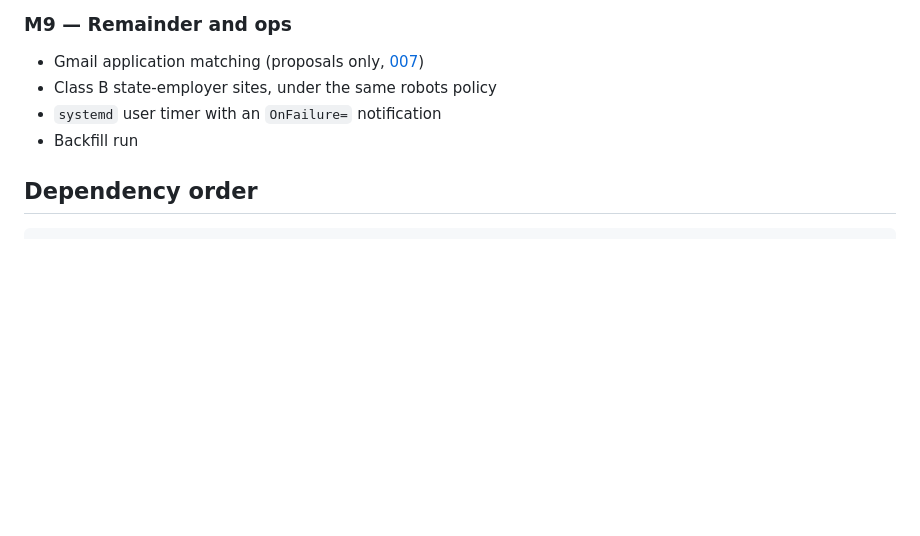
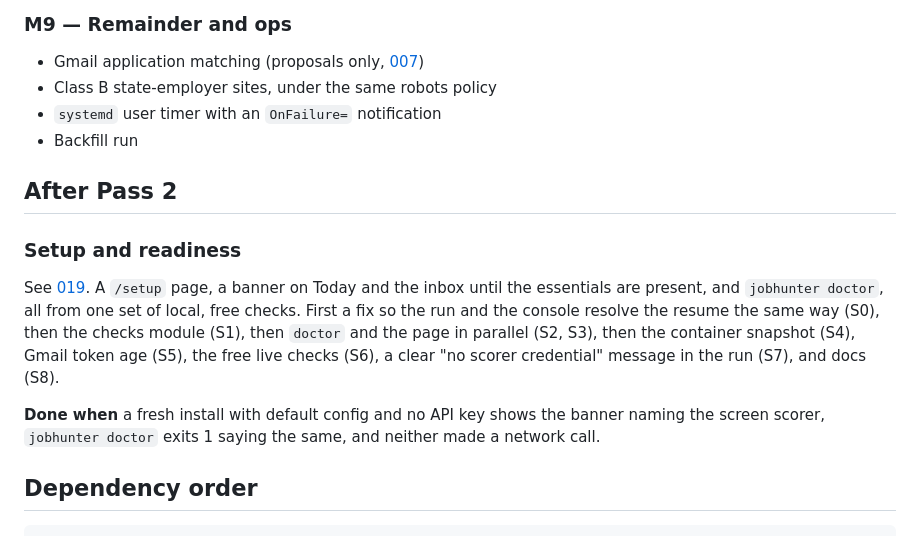
Before and after one commit to DanielJoyce/jobber, a Markdown page: specs/009-roadmap.md, the part around the change. Rendered like a GitHub page; blank space fills up the shorter version.

````diff
--- a/specs/009-roadmap.md
+++ b/specs/009-roadmap.md
@@ -133,6 +133,20 @@ and appear in the jobhunter inbox as scored jobs.
 - `systemd` user timer with an `OnFailure=` notification
 - Backfill run
 
+## After Pass 2
+
+### Setup and readiness
+
+See [019](019-setup-and-readiness.md). A `/setup` page, a banner on Today and the inbox until
+the essentials are present, and `jobhunter doctor`, all from one set of local, free checks.
+First a fix so the run and the console resolve the resume the same way (S0), then the checks
+module (S1), then `doctor` and the page in parallel (S2, S3), then the container snapshot (S4),
+Gmail token age (S5), the free live checks (S6), a clear "no scorer credential" message in the
+run (S7), and docs (S8).
+
+**Done when** a fresh install with default config and no API key shows the banner naming the
+screen scorer, `jobhunter doctor` exits 1 saying the same, and neither made a network call.
+
 ## Dependency order
 
 ```
````
Also changed, not shown: specs/019-setup-and-readiness.md (added, +391 -0 lines), specs/README.md (+1 -0 lines).
